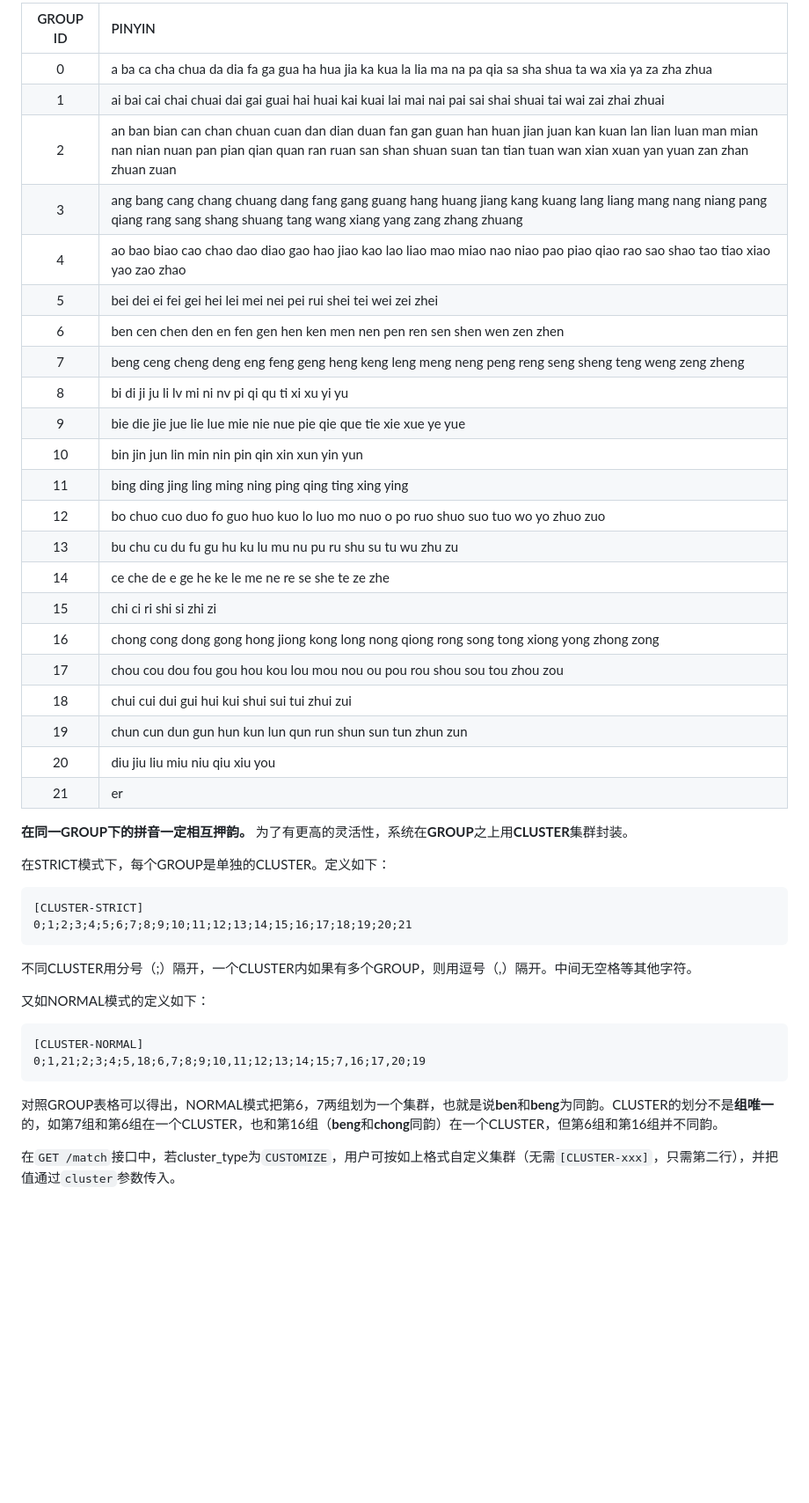
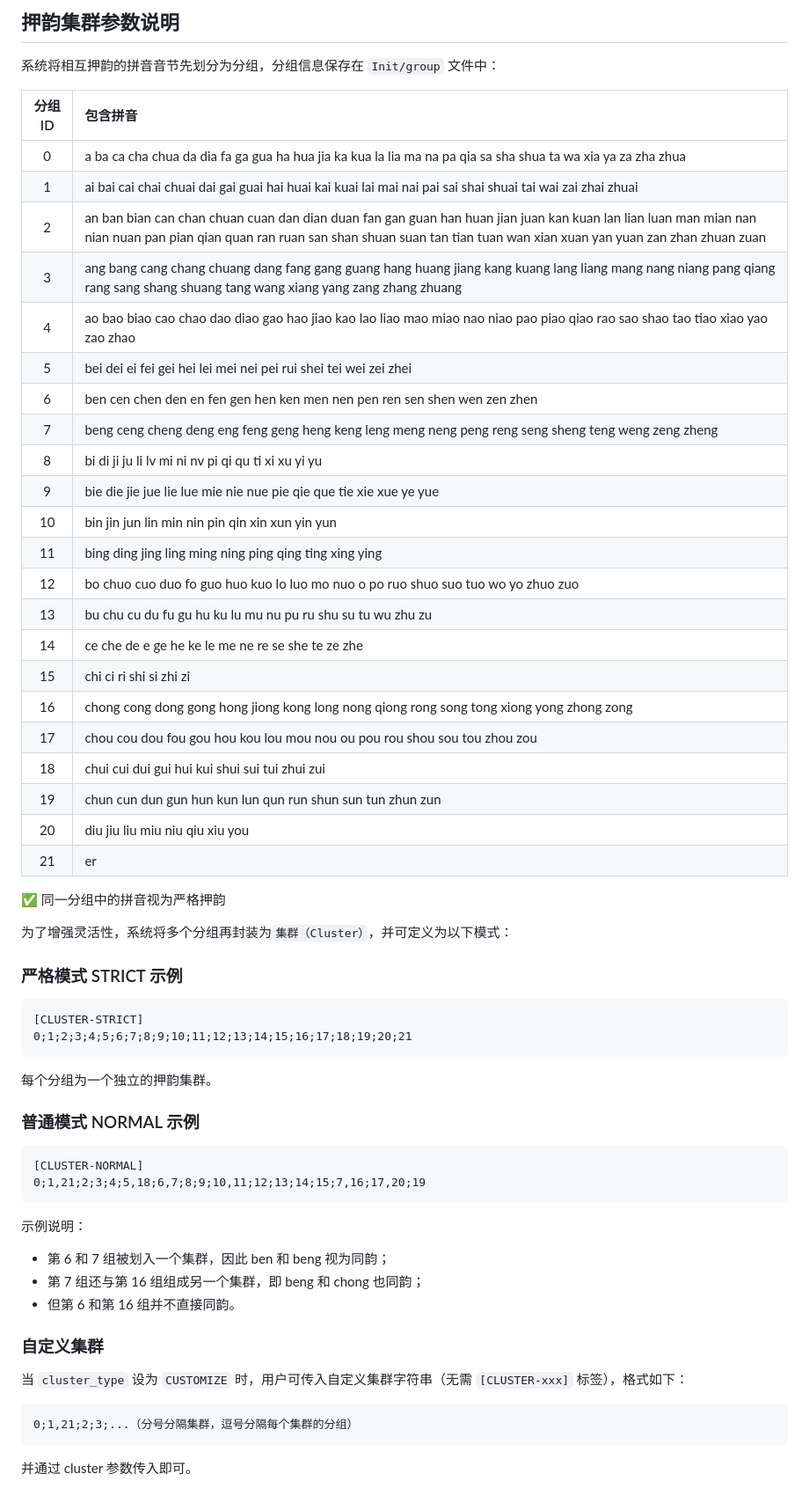
Before and after one commit to Jyonn/Hiphop, a Markdown page: README.md, the part around one of its changes. Shown at 88% size. Drawn GitHub-style; blank space fills up the shorter version.

````diff
--- a/README.md
+++ b/README.md
@@ -69,48 +71,64 @@
 
-| GROUP ID | PINYIN                                                                                                                                                                                                                               |
-|:--------:|:-------------------------------------------------------------------------------------------------------------------------------------------------------------------------------------------------------------------------------------|
-|    0     | a ba ca cha chua da dia fa ga gua ha hua jia ka kua la lia ma na pa qia sa sha shua ta wa xia ya za zha zhua                                                                                                                         |
-|    1     | ai bai cai chai chuai dai gai guai hai huai kai kuai lai mai nai pai sai shai shuai tai wai zai zhai zhuai                                                                                                                           |
-|    2     | an ban bian can chan chuan cuan dan dian duan fan gan guan han huan jian juan kan kuan lan lian luan man mian nan nian nuan pan pian qian quan ran ruan san shan shuan suan tan tian tuan wan xian xuan yan yuan zan zhan zhuan zuan |
-|    3     | ang bang cang chang chuang dang fang gang guang hang huang jiang kang kuang lang liang mang nang niang pang qiang rang sang shang shuang tang wang xiang yang zang zhang zhuang                                                      |
-|    4     | ao bao biao cao chao dao diao gao hao jiao kao lao liao mao miao nao niao pao piao qiao rao sao shao tao tiao xiao yao zao zhao                                                                                                      |
-|    5     | bei dei ei fei gei hei lei mei nei pei rui shei tei wei zei zhei                                                                                                                                                                     |
-|    6     | ben cen chen den en fen gen hen ken men nen pen ren sen shen wen zen zhen                                                                                                                                                            |
-|    7     | beng ceng cheng deng eng feng geng heng keng leng meng neng peng reng seng sheng teng weng zeng zheng                                                                                                                                |
-|    8     | bi di ji ju li lv mi ni nv pi qi qu ti xi xu yi yu                                                                                                                                                                                   |
-|    9     | bie die jie jue lie lue mie nie nue pie qie que tie xie xue ye yue                                                                                                                                                                   |
-|    10    | bin jin jun lin min nin pin qin xin xun yin yun                                                                                                                                                                                      |
-|    11    | bing ding jing ling ming ning ping qing ting xing ying                                                                                                                                                                               |
-|    12    | bo chuo cuo duo fo guo huo kuo lo luo mo nuo o po ruo shuo suo tuo wo yo zhuo zuo                                                                                                                                                    |
-|    13    | bu chu cu du fu gu hu ku lu mu nu pu ru shu su tu wu zhu zu                                                                                                                                                                          |
-|    14    | ce che de e ge he ke le me ne re se she te ze zhe                                                                                                                                                                                    |
-|    15    | chi ci ri shi si zhi zi                                                                                                                                                                                                              |
-|    16    | chong cong dong gong hong jiong kong long nong qiong rong song tong xiong yong zhong zong                                                                                                                                            |
-|    17    | chou cou dou fou gou hou kou lou mou nou ou pou rou shou sou tou zhou zou                                                                                                                                                            |
-|    18    | chui cui dui gui hui kui shui sui tui zhui zui                                                                                                                                                                                       |
-|    19    | chun cun dun gun hun kun lun qun run shun sun tun zhun zun                                                                                                                                                                           |
-|    20    | diu jiu liu miu niu qiu xiu you                                                                                                                                                                                                      |
-|    21    | er                                                                                                                                                                                                                                   |
+## 押韵集群参数说明
 
-**在同一GROUP下的拼音一定相互押韵。**
-为了有更高的灵活性，系统在**GROUP**之上用**CLUSTER**集群封装。
+系统将相互押韵的拼音音节先划分为分组，分组信息保存在 `Init/group` 文件中：
 
-在STRICT模式下，每个GROUP是单独的CLUSTER。定义如下：
+| 分组ID | 包含拼音                                                                                                                                                                                                                                 |
+|:----:|:-------------------------------------------------------------------------------------------------------------------------------------------------------------------------------------------------------------------------------------|
+|  0   | a ba ca cha chua da dia fa ga gua ha hua jia ka kua la lia ma na pa qia sa sha shua ta wa xia ya za zha zhua                                                                                                                         |
+|  1   | ai bai cai chai chuai dai gai guai hai huai kai kuai lai mai nai pai sai shai shuai tai wai zai zhai zhuai                                                                                                                           |
+|  2   | an ban bian can chan chuan cuan dan dian duan fan gan guan han huan jian juan kan kuan lan lian luan man mian nan nian nuan pan pian qian quan ran ruan san shan shuan suan tan tian tuan wan xian xuan yan yuan zan zhan zhuan zuan |
+|  3   | ang bang cang chang chuang dang fang gang guang hang huang jiang kang kuang lang liang mang nang niang pang qiang rang sang shang shuang tang wang xiang yang zang zhang zhuang                                                      |
+|  4   | ao bao biao cao chao dao diao gao hao jiao kao lao liao mao miao nao niao pao piao qiao rao sao shao tao tiao xiao yao zao zhao                                                                                                      |
+|  5   | bei dei ei fei gei hei lei mei nei pei rui shei tei wei zei zhei                                                                                                                                                                     |
+|  6   | ben cen chen den en fen gen hen ken men nen pen ren sen shen wen zen zhen                                                                                                                                                            |
+|  7   | beng ceng cheng deng eng feng geng heng keng leng meng neng peng reng seng sheng teng weng zeng zheng                                                                                                                                |
+|  8   | bi di ji ju li lv mi ni nv pi qi qu ti xi xu yi yu                                                                                                                                                                                   |
+|  9   | bie die jie jue lie lue mie nie nue pie qie que tie xie xue ye yue                                                                                                                                                                   |
+|  10  | bin jin jun lin min nin pin qin xin xun yin yun                                                                                                                                                                                      |
+|  11  | bing ding jing ling ming ning ping qing ting xing ying                                                                                                                                                                               |
+|  12  | bo chuo cuo duo fo guo huo kuo lo luo mo nuo o po ruo shuo suo tuo wo yo zhuo zuo                                                                                                                                                    |
+|  13  | bu chu cu du fu gu hu ku lu mu nu pu ru shu su tu wu zhu zu                                                                                                                                                                          |
+|  14  | ce che de e ge he ke le me ne re se she te ze zhe                                                                                                                                                                                    |
+|  15  | chi ci ri shi si zhi zi                                                                                                                                                                                                              |
+|  16  | chong cong dong gong hong jiong kong long nong qiong rong song tong xiong yong zhong zong                                                                                                                                            |
+|  17  | chou cou dou fou gou hou kou lou mou nou ou pou rou shou sou tou zhou zou                                                                                                                                                            |
+|  18  | chui cui dui gui hui kui shui sui tui zhui zui                                                                                                                                                                                       |
+|  19  | chun cun dun gun hun kun lun qun run shun sun tun zhun zun                                                                                                                                                                           |
+|  20  | diu jiu liu miu niu qiu xiu you                                                                                                                                                                                                      |
+|  21  | er                                                                                                                                                                                                                                   |
 
-```
+✅ 同一分组中的拼音视为严格押韵
+
+为了增强灵活性，系统将多个分组再封装为`集群（Cluster）`，并可定义为以下模式：
+
+### 严格模式 STRICT 示例
+
+```text
 [CLUSTER-STRICT]
 0;1;2;3;4;5;6;7;8;9;10;11;12;13;14;15;16;17;18;19;20;21
 ```
 
-不同CLUSTER用分号（;）隔开，一个CLUSTER内如果有多个GROUP，则用逗号（,）隔开。中间无空格等其他字符。
+每个分组为一个独立的押韵集群。
 
-又如NORMAL模式的定义如下：
+### 普通模式 NORMAL 示例
 
-```
+```text
 [CLUSTER-NORMAL]
 0;1,21;2;3;4;5,18;6,7;8;9;10,11;12;13;14;15;7,16;17,20;19
 ```
 
-对照GROUP表格可以得出，NORMAL模式把第6，7两组划为一个集群，也就是说**ben**和**beng**为同韵。CLUSTER的划分不是**组唯一**的，如第7组和第6组在一个CLUSTER，也和第16组（**beng**和**chong**同韵）在一个CLUSTER，但第6组和第16组并不同韵。
+示例说明：
+- 第 6 和 7 组被划入一个集群，因此 ben 和 beng 视为同韵；
+- 第 7 组还与第 16 组组成另一个集群，即 beng 和 chong 也同韵；
+- 但第 6 和第 16 组并不直接同韵。
 
-在```GET /match```接口中，若cluster_type为```CUSTOMIZE```，用户可按如上格式自定义集群（无需```[CLUSTER-xxx]```，只需第二行），并把值通过```cluster```参数传入。
+### 自定义集群
+
+当 `cluster_type` 设为 `CUSTOMIZE` 时，用户可传入自定义集群字符串（无需 `[CLUSTER-xxx]` 标签），格式如下：
+
+```text
+0;1,21;2;3;...（分号分隔集群，逗号分隔每个集群的分组）
+```
+
+并通过 cluster 参数传入即可。
````
Also changed, not shown: other parts of README.md (+38 -36 lines).
